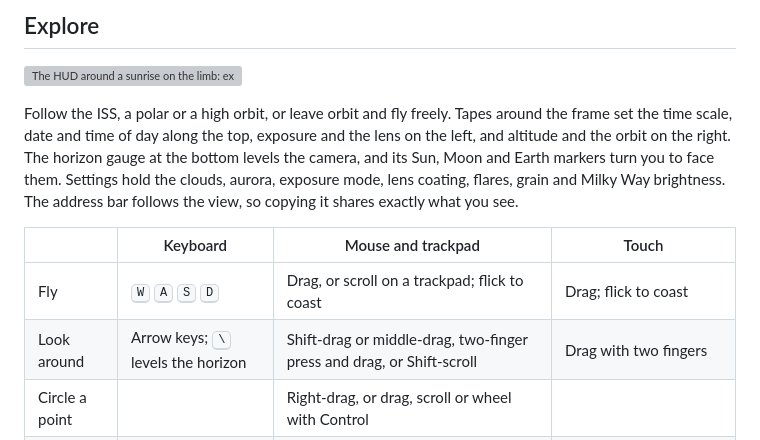
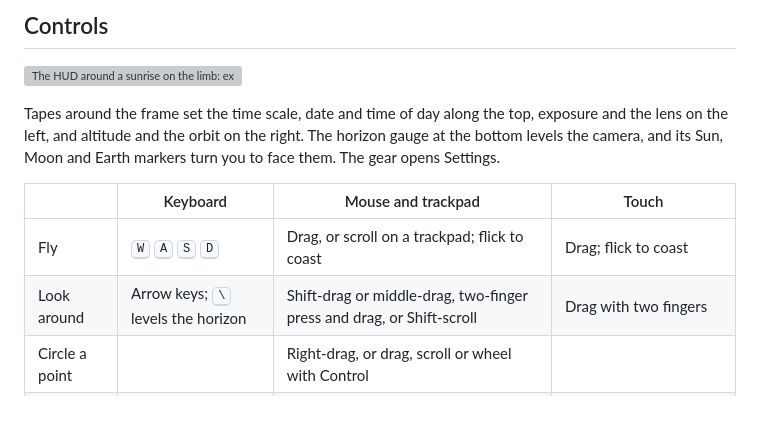
Before and after one commit to maxvyshniakov/earthlight, a Markdown page: README.md, the part around one of its changes. Rendered like a GitHub page; blank space fills up the shorter version; grey boxes are pictures that could not be loaded.

```diff
--- a/README.md
+++ b/README.md
@@ -85,20 +116,17 @@ lens and exposure, so click any picture to open that exact view.
 
-## Explore
+## Controls
 
 [![The HUD around a sunrise on the limb: exposure and lens tapes on the left, orbit buttons and altitude on the right, the time tape across the top and the horizon gauge along the bottom](docs/media/hud.webp)](https://earthlight.maxvyshniakov.com/?t=4080.30&epoch=2026-10-01T14%3A24%3A04.390Z&yaw=-26.902000000010958&motion=0&pitch=-16.32600000000559)
 
-Follow the ISS, a polar or a high orbit, or leave orbit and fly freely. Tapes
-around the frame set the time scale, date and time of day along the top,
+Tapes around the frame set the time scale, date and time of day along the top,
 exposure and the lens on the left, and altitude and the orbit on the right. The
 horizon gauge at the bottom levels the camera, and its Sun, Moon and Earth
-markers turn you to face them. Settings hold the clouds, aurora, exposure mode,
-lens coating, flares, grain and Milky Way brightness. The address bar follows
-the view, so copying it shares exactly what you see.
+markers turn you to face them. The gear opens Settings.
 
 |                  | Keyboard                                     | Mouse and trackpad                                                                  | Touch                                     |
 | ---------------- | -------------------------------------------- | ----------------------------------------------------------------------------------- | ----------------------------------------- |
 | Fly              | <kbd>W</kbd> <kbd>A</kbd> <kbd>S</kbd> <kbd>D</kbd> | Drag, or scroll on a trackpad; flick to coast                                       | Drag; flick to coast                      |
-| Look around      | Arrow keys; <kbd>&#92;</kbd> levels the horizon  | Shift-drag or middle-drag, two-finger press and drag, or Shift-scroll               | Drag with two fingers                     |
+| Look around      | Arrow keys; <kbd>&#92;</kbd> levels the horizon | Shift-drag or middle-drag, two-finger press and drag, or Shift-scroll               | Drag with two fingers                     |
 | Circle a point   |                                              | Right-drag, or drag, scroll or wheel with Control                                   |                                           |
 | Roll             | <kbd>Q</kbd> <kbd>E</kbd>; <kbd>H</kbd> levels or flips | Option-drag around the centre, Option-wheel, or rotate two fingers in Safari        | Twist two fingers                         |
 | Closer, farther  | <kbd>F</kbd> <kbd>R</kbd>                    | Shift-wheel or Option-scroll; double-click to fly in, Shift-double-click to back off | Double-tap to fly in, two-finger tap to back off |
```
Also changed, not shown: other parts of README.md (+100 -64 lines).
